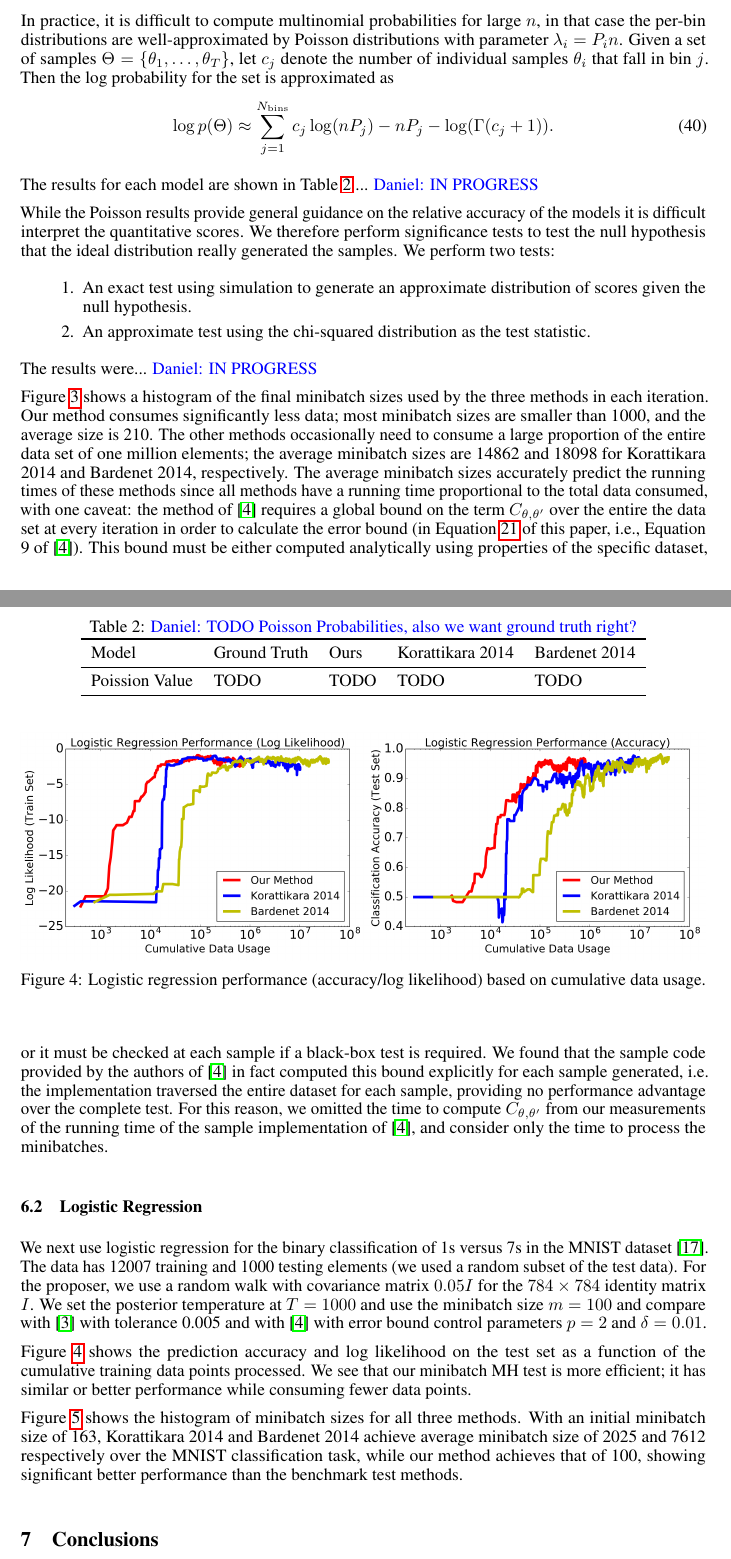
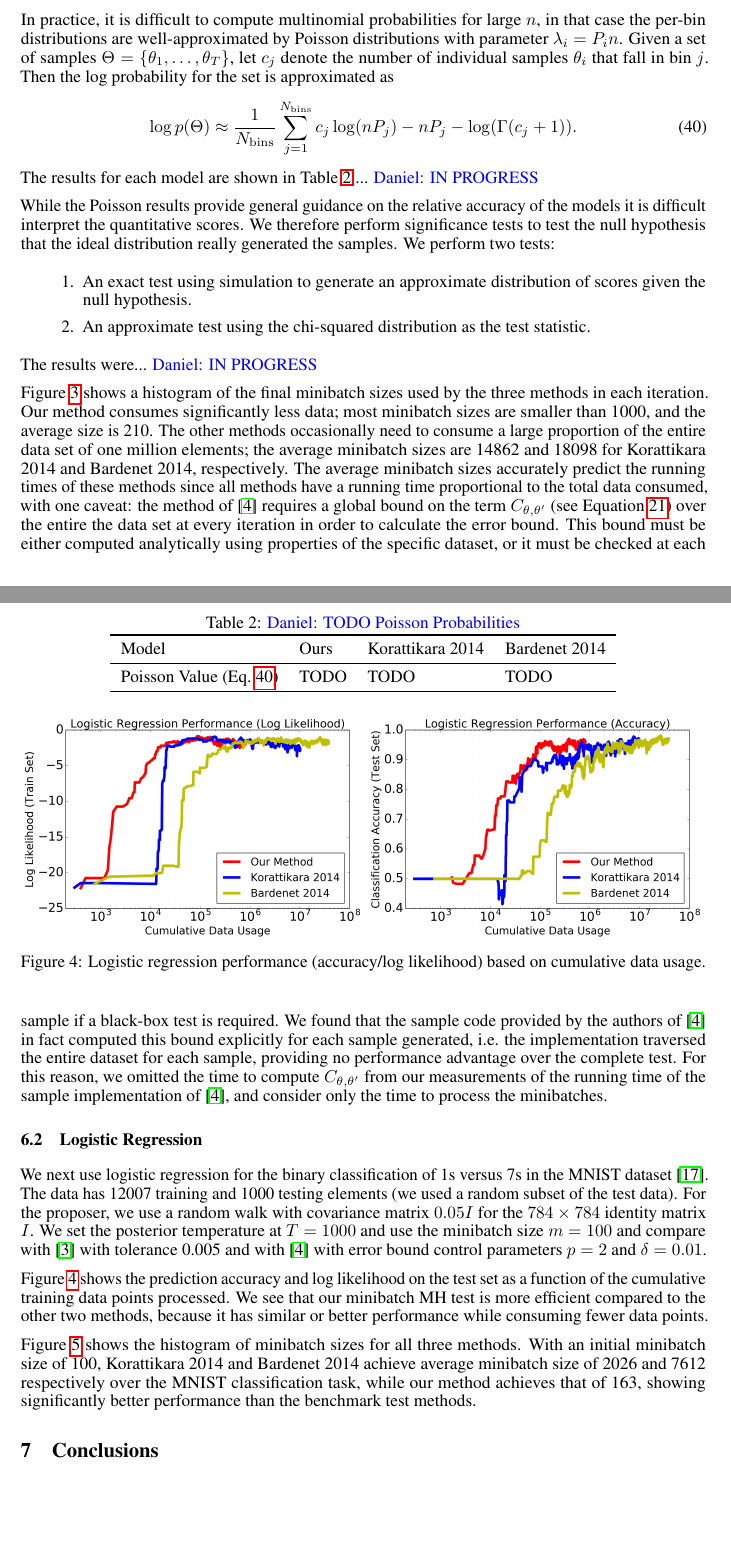
Before and after one commit to DanielTakeshi/New_MH_Test, a LaTeX paper (nips_2016.tex): two parts of pages 12 and 13 of 18 before the commit and two parts of pages 12 and 13 of 17 after it, joined at a grey line, cut so that both start at the same text, the shorter picture padded with empty space. Compiled offline with pdfLaTeX.

Commit message:
More touch-ups to Section 6.2.

```diff
--- a/nips_2016.tex
+++ b/nips_2016.tex
@@ -1083,9 +1083,8 @@ distributions with parameter $\lambda_i=P_i n$. Given a set of samples $\Theta =
 $\theta_i$ that fall in bin $j$. Then the log probability for the set is
 approximated as
 \begin{equation}\label{eq:log_prob_poissons}
-    \log p(\Theta) \approx \sum_{j=1}^{N_{\rm bins}} c_j \log (n P_j) - n P_j - \log(\Gamma(c_j+1)).
+    \log p(\Theta) \approx \frac{1}{N_{\rm bins}} \sum_{j=1}^{N_{\rm bins}} c_j \log (n P_j) - n P_j - \log(\Gamma(c_j+1)).
 \end{equation}
-
 The results for each model are shown in Table~\ref{tab:poissons} ...
 {\color{blue} Daniel: IN PROGRESS}
 
@@ -1113,18 +1112,18 @@ and 18098 for Korattikara 2014 and Bardenet 2014, respectively. The average
 minibatch sizes accurately predict the running times of these methods since
 all methods have a running time proportional to the total data consumed, with
 one caveat: the method of~\cite{icml2014c1_bardenet14} requires a global bound
-on the term $C_{\theta,\theta'}$ over the entire the data set at every iteration
-in order to calculate the error bound (in Equation~\ref{eq:bad_bound} of this
-paper, i.e., Equation 9 of~\cite{icml2014c1_bardenet14}).  This bound must be
-either computed analytically using properties of the specific dataset, or it
-must be checked at each sample if a black-box test is required.  We found that
-the sample code provided by the authors of~\cite{icml2014c1_bardenet14} in fact
-computed this bound explicitly for each sample generated, i.e. the
-implementation traversed the entire dataset for each sample, providing no
-performance advantage over the complete test. For this reason, we omitted the
-time to compute $C_{\theta,\theta'}$ from our measurements of the running time
-of the sample implementation of \cite{icml2014c1_bardenet14}, and consider only
-the time to process the minibatches.
+on the term $C_{\theta,\theta'}$ (see Equation~\ref{eq:bad_bound}) over the
+entire the data set at every iteration in order to calculate the error bound.
+This bound must be either computed analytically using properties of the specific
+dataset, or it must be checked at each sample if a black-box test is required.
+We found that the sample code provided by the authors
+of~\cite{icml2014c1_bardenet14} in fact computed this bound explicitly for each
+sample generated, i.e. the implementation traversed the entire dataset for each
+sample, providing no performance advantage over the complete test. For this
+reason, we omitted the time to compute $C_{\theta,\theta'}$ from our
+measurements of the running time of the sample implementation
+of~\cite{icml2014c1_bardenet14}, and consider only the time to process the
+minibatches.
 
 %% In Figure ~\ref{fig:gauss_bardenet}, the value
 %% of the first part and second part of equation (9)
@@ -1144,15 +1143,14 @@ the time to process the minibatches.
 %% the same plot.
 
 \begin{table}[t]
-    \caption{{\color{blue} Daniel: TODO Poisson Probabilities, also we want
-    ground truth right?}}
+    \caption{\color{blue} Daniel: TODO Poisson Probabilities}
     \label{tab:poissons}
     \centering
-    \begin{tabular}{l l l l l}
+    \begin{tabular}{l l l l}
     \toprule
-    Model & Ground Truth & Ours & Korattikara 2014 & Bardenet 2014 \\
+    Model & Ours & Korattikara 2014 & Bardenet 2014 \\
     \midrule
-    Poission Value & TODO & TODO & TODO & TODO \\
+    Poisson Value (Eq.~\ref{eq:log_prob_poissons}) & TODO & TODO & TODO \\
     \bottomrule
     \end{tabular}
 \end{table}
@@ -1178,8 +1176,9 @@ and $\delta = 0.01$.
 
 Figure~\ref{fig:logistic_performance} shows the prediction accuracy and log
 likelihood on the test set as a function of the cumulative training data points
-processed.  We see that our minibatch MH test is more efficient; it has similar
-or better performance while consuming fewer data points.
+processed.  We see that our minibatch MH test is more efficient compared to the
+other two methods, because it has similar or better performance while consuming
+fewer data points.
 
 \begin{figure}[t]
 	\centering
@@ -1204,10 +1203,10 @@ or better performance while consuming fewer data points.
 \end{figure}
 
 Figure~\ref{fig:logistic_minibatch} shows the histogram of minibatch sizes for
-all three methods. With an initial minibatch size of 163, Korattikara 2014 and
-Bardenet 2014 achieve average minibatch size of 2025 and 7612 respectively over
-the MNIST classification task, while our method achieves that of 100, showing
-significant better performance than the benchmark test methods.
+all three methods. With an initial minibatch size of 100, Korattikara 2014 and
+Bardenet 2014 achieve average minibatch size of 2026 and 7612 respectively over
+the MNIST classification task, while our method achieves that of 163, showing
+significantly better performance than the benchmark test methods.
 
 
 
```
